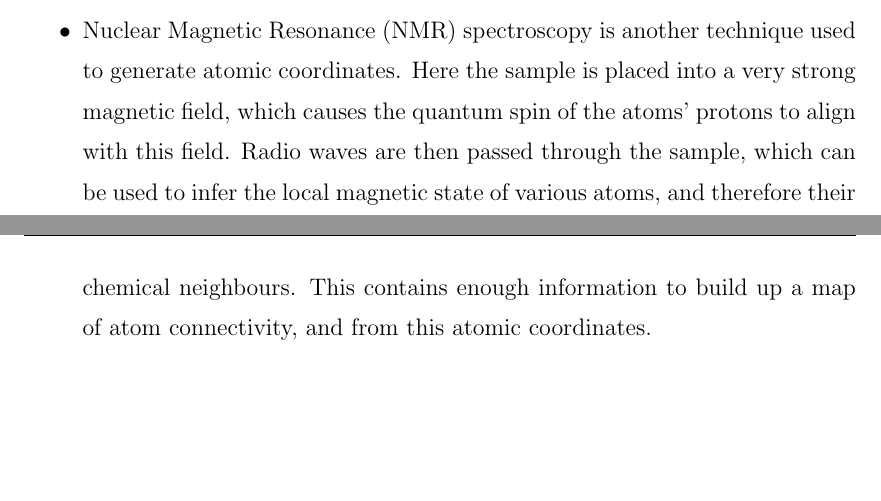
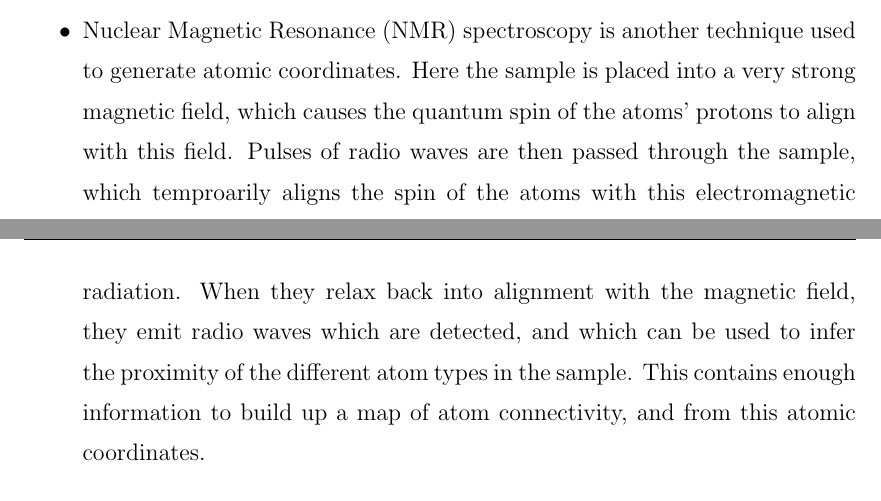
Before and after one commit to samirelanduk/PhD-Thesis, a LaTeX thesis (Thesis.tex, which reads Chapter_1.tex): two parts of pages 31 and 32 of 148, joined at a grey line, cut so that both start at the same text, the shorter picture padded with empty space. Compiled offline with pdfLaTeX.

Commit message:
Clarifications to NMR description

```diff
--- a/Chapter_1.tex
+++ b/Chapter_1.tex
@@ -200,7 +200,7 @@ These three-dimensional coordinates are obtained by isolating the protein in que
 
 \item By far the most common technique used is X-ray Diffraction. The sample is crystallised such that the structure arranges itself in a single, solid repeating lattice, and then X-rays are passed through this structure. This beam of electromagnetic radiation is diffracted by the atoms of the structure and, because the proteins are all aligned, this diffraction will create adiscrete `diffraction pattern' of spots on the photoreceptive surface behind the sample. Specifically it is electron density which scatters the X-rays, and it is this which is detected. This pattern of spots can be used to generate an inferred three dimensional map of electron density by using Fourier Transforms, from which the location of the atoms themselves can be `fit'.
 
-\item Nuclear Magnetic Resonance (NMR) spectroscopy is another technique used to generate atomic coordinates. Here the sample is placed into a very strong magnetic field, which causes the quantum spin of the atoms' protons to align with this field. Radio waves are then passed through the sample, which can be used to infer the local magnetic state of various atoms, and therefore their chemical neighbours. This contains enough information to build up a map of atom connectivity, and from this atomic coordinates.
+\item Nuclear Magnetic Resonance (NMR) spectroscopy is another technique used to generate atomic coordinates. Here the sample is placed into a very strong magnetic field, which causes the quantum spin of the atoms' protons to align with this field. Pulses of radio waves are then passed through the sample, which temproarily aligns the spin of the atoms with this electromagnetic radiation. When they relax back into alignment with the magnetic field, they emit radio waves which are detected, and which can be used to infer the proximity of the different atom types in the sample. This contains enough information to build up a map of atom connectivity, and from this atomic coordinates.
 
 \item An increasingly prevalent technique in recent times is Cryo-Electron Microscopy (Cryo-EM). Rather than holding proteins in place by crystallising them into a repeating lattice and inferring their coordinates using X-Rays, they are `flash frozen' by rapidly lowering the sample's temperature, and then probed with beams of electrons.
 
```
